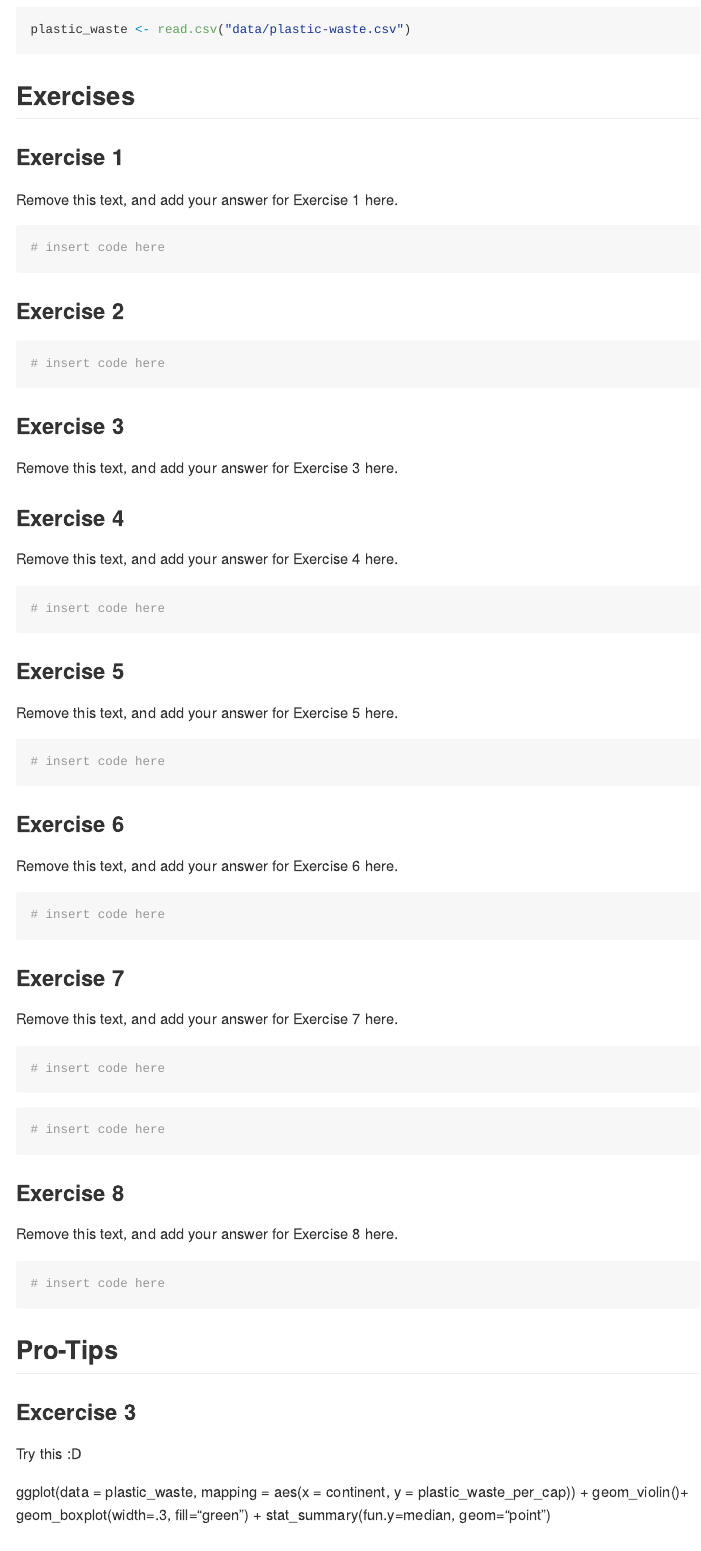
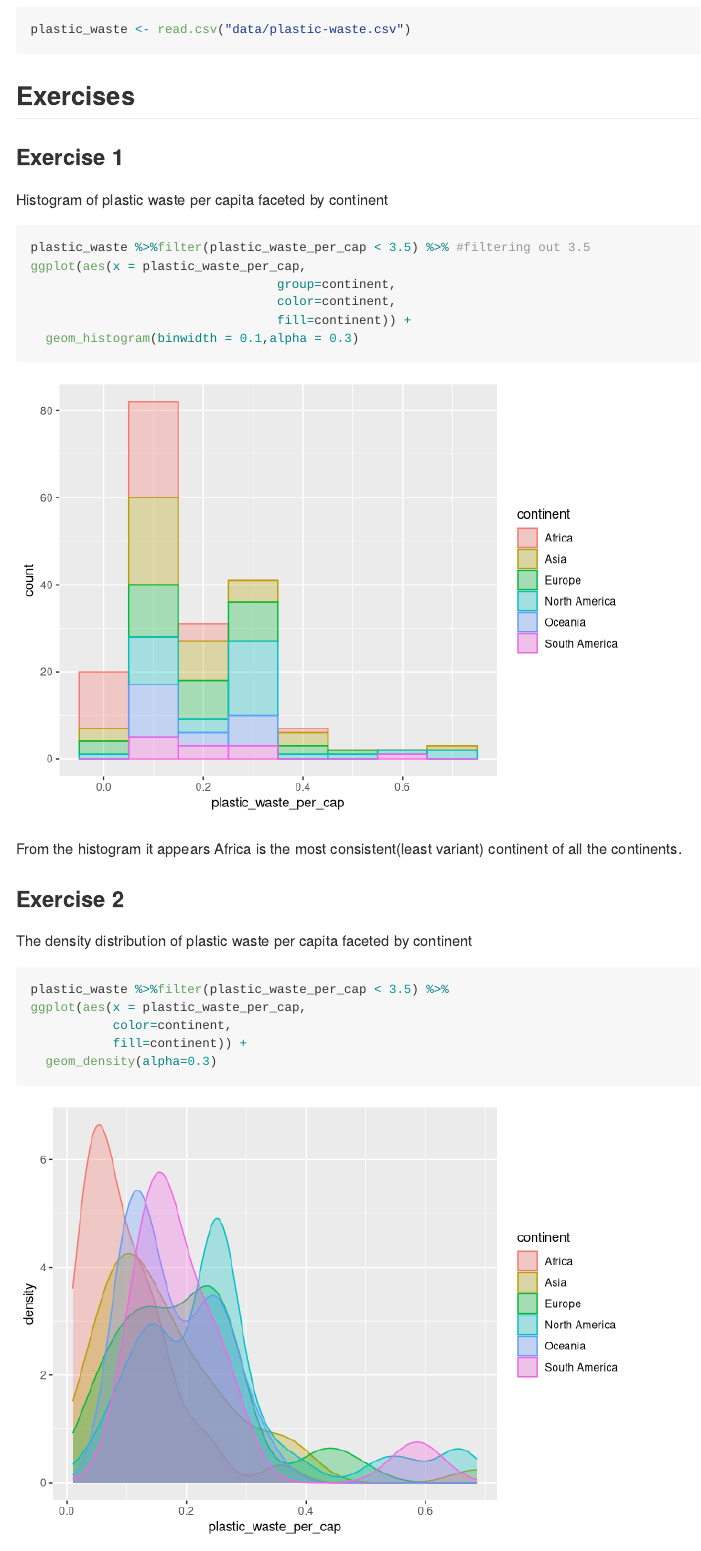
Before and after one commit to conorlacey/Lab-2, an R Markdown document (lab-02.Rmd): the page in a window 1100 px wide, from 280 px down. Rendered offline with R 4.5, knitr and Pandoc, with nearby package versions.

Commit message:
Update lab-02.Rmd
Answer for exercise 1 and 2

````diff
--- a/lab-02.Rmd
+++ b/lab-02.Rmd
@@ -19,16 +19,29 @@ plastic_waste <- read.csv("data/plastic-waste.csv")
 
 ### Exercise 1
 
-Remove this text, and add your answer for Exercise 1 here.
+Histogram of plastic waste per capita faceted by continent
 
 ```{r plastic-waste-continent}
-# insert code here
+plastic_waste %>%filter(plastic_waste_per_cap < 3.5) %>% #filtering out 3.5
+ggplot(aes(x = plastic_waste_per_cap,
+                                 group=continent,
+                                 color=continent,
+                                 fill=continent)) +
+  geom_histogram(binwidth = 0.1,alpha = 0.3)
 ```
+
+From the histogram it appears Africa is the most consistent(least variant) continent
+of all the continents.
 
 ### Exercise 2
 
+The density distribution of plastic waste per capita faceted by continent
 ```{r plastic-waste-density}
-# insert code here
+plastic_waste %>%filter(plastic_waste_per_cap < 3.5) %>%
+ggplot(aes(x = plastic_waste_per_cap,
+           color=continent,
+           fill=continent)) +
+  geom_density(alpha=0.3)
 ```
 
 ### Exercise 3
````
